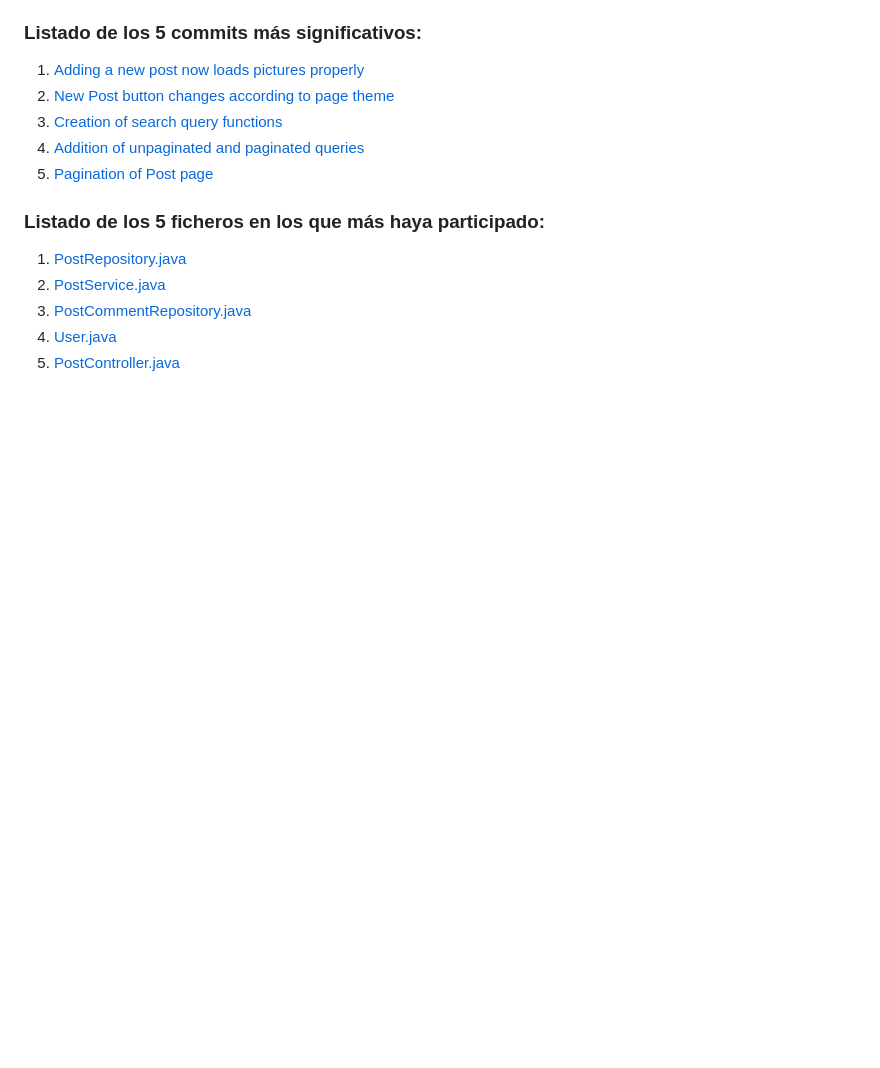
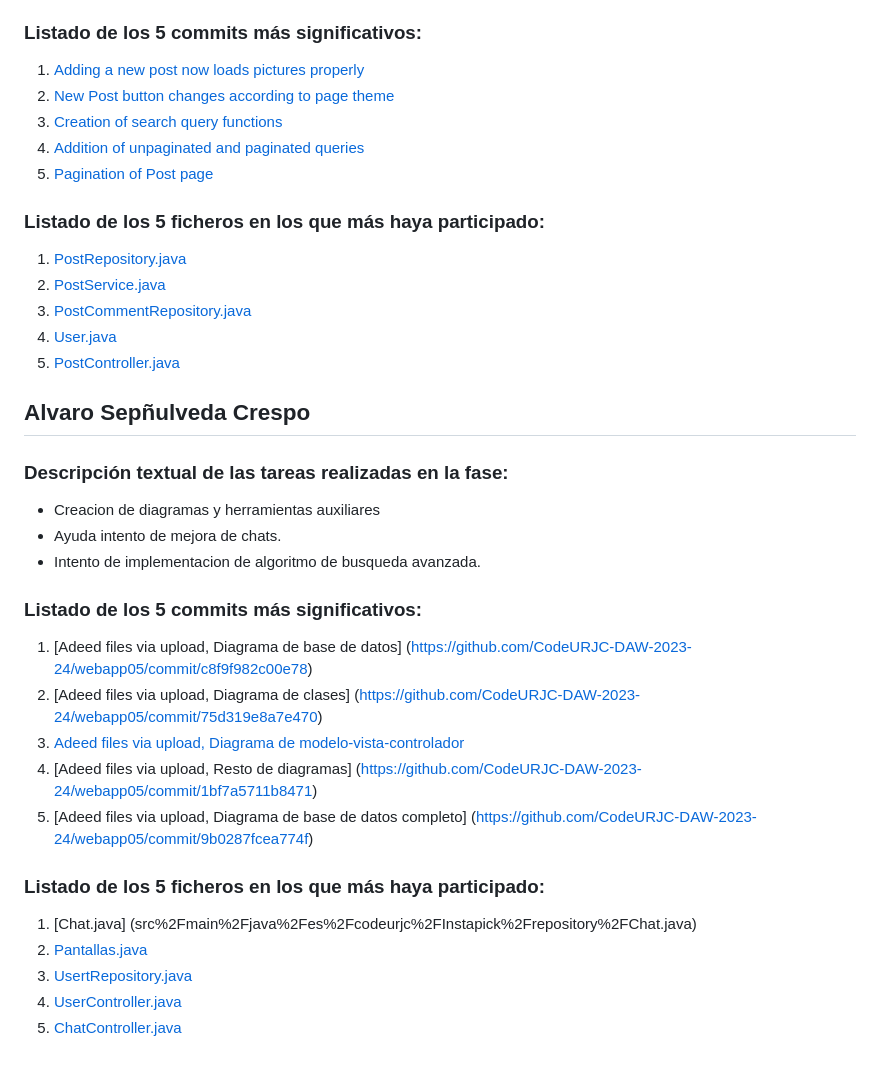
Before and after one commit to CodeURJC-DAW-2023-24/webapp05, a Markdown page: README.md, the part around the change. GitHub-like rendering; blank space fills up the shorter version.

```diff
--- a/README.md
+++ b/README.md
@@ -160,3 +160,24 @@ Sera necesario tener instalados todos estos programas para que la aplicación co
 3. [PostCommentRepository.java](src%2Fmain%2Fjava%2Fes%2Fcodeurjc%2FInstapick%2Frepository%2FPostCommentRepository.java)
 4. [User.java](src%2Fmain%2Fjava%2Fes%2Fcodeurjc%2FInstapick%2Fmodel%2FUser.java)
 5. [PostController.java](src%2Fmain%2Fjava%2Fes%2Fcodeurjc%2FInstapick%2Fcontroller%2FPostController.java)
+
+
+## Alvaro Sepñulveda Crespo
+
+### Descripción textual de las tareas realizadas en la fase:
+- Creacion de diagramas y herramientas auxiliares
+- Ayuda intento de mejora de chats.
+- Intento de implementacion de algoritmo de busqueda avanzada.
+### Listado de los 5 commits más significativos:
+1. [Adeed files via upload, Diagrama de base de datos] (https://github.com/CodeURJC-DAW-2023-24/webapp05/commit/c8f9f982c00e78)
+2. [Adeed files via upload, Diagrama de clases] (https://github.com/CodeURJC-DAW-2023-24/webapp05/commit/75d319e8a7e470)
+3. [Adeed files via upload, Diagrama de modelo-vista-controlador](https://github.com/CodeURJC-DAW-2023-24/webapp05/commit/75d319e8a7e470)
+4. [Adeed files via upload, Resto de diagramas] (https://github.com/CodeURJC-DAW-2023-24/webapp05/commit/1bf7a5711b8471)
+5. [Adeed files via upload, Diagrama de base de datos completo] (https://github.com/CodeURJC-DAW-2023-24/webapp05/commit/9b0287fcea774f)
+### Listado de los 5 ficheros en los que más haya participado:
+1. [Chat.java]
+(src%2Fmain%2Fjava%2Fes%2Fcodeurjc%2FInstapick%2Frepository%2FChat.java)
+3. [Pantallas.java](src%2Fmain%2Fjava%2Fes%2Fcodeurjc%2FInstapick%2Fservice%2FPostService.java)
+4. [UsertRepository.java](src%2Fmain%2Fjava%2Fes%2Fcodeurjc%2FInstapick%2Frepository%2FUserRepository.java)
+5. [UserController.java](src%2Fmain%2Fjava%2Fes%2Fcodeurjc%2FInstapick%2Fmodel%2FUserController.java)
+6. [ChatController.java](src%2Fmain%2Fjava%2Fes%2Fcodeurjc%2FInstapick%2Fcontroller%2FChatController.java)
```
